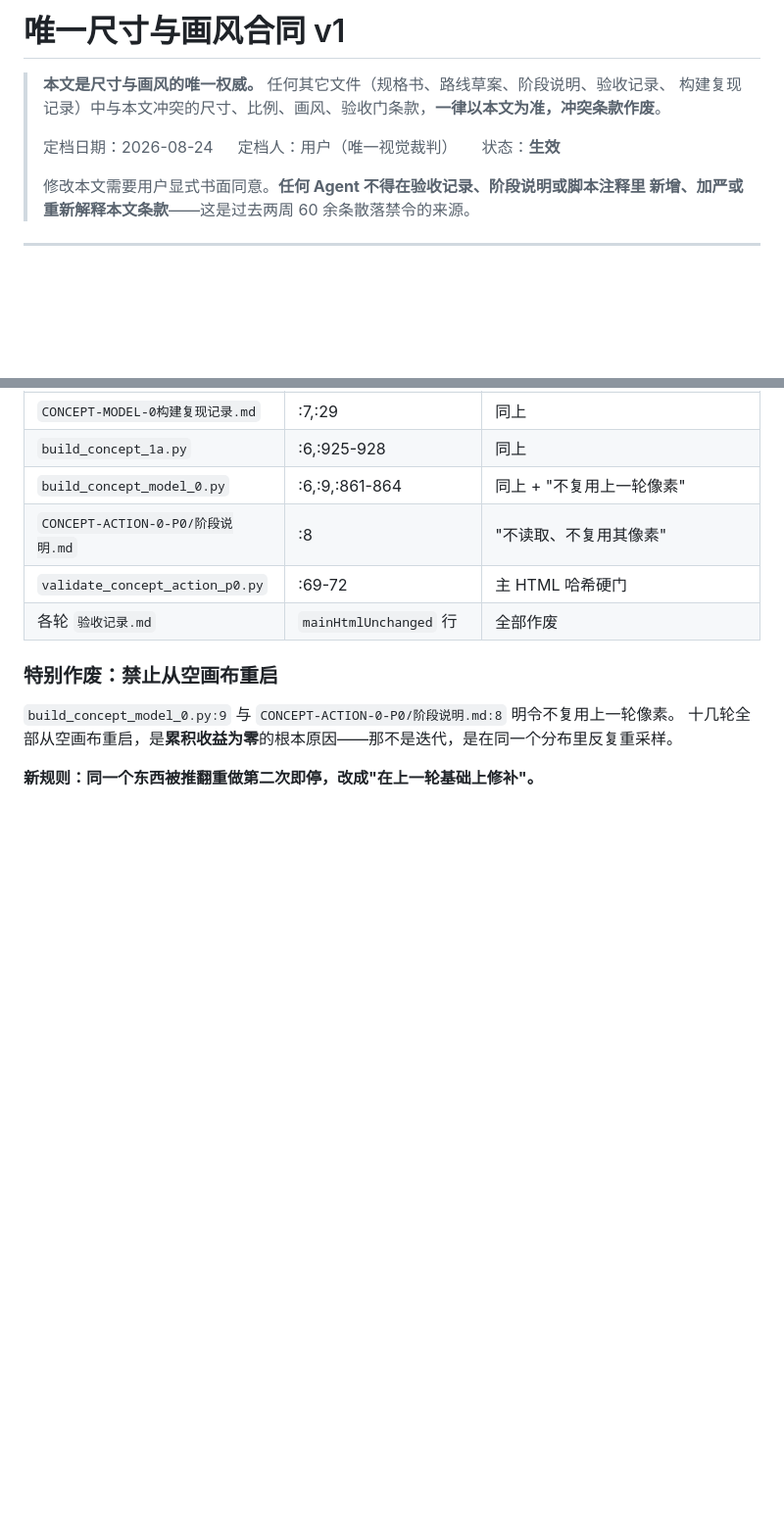
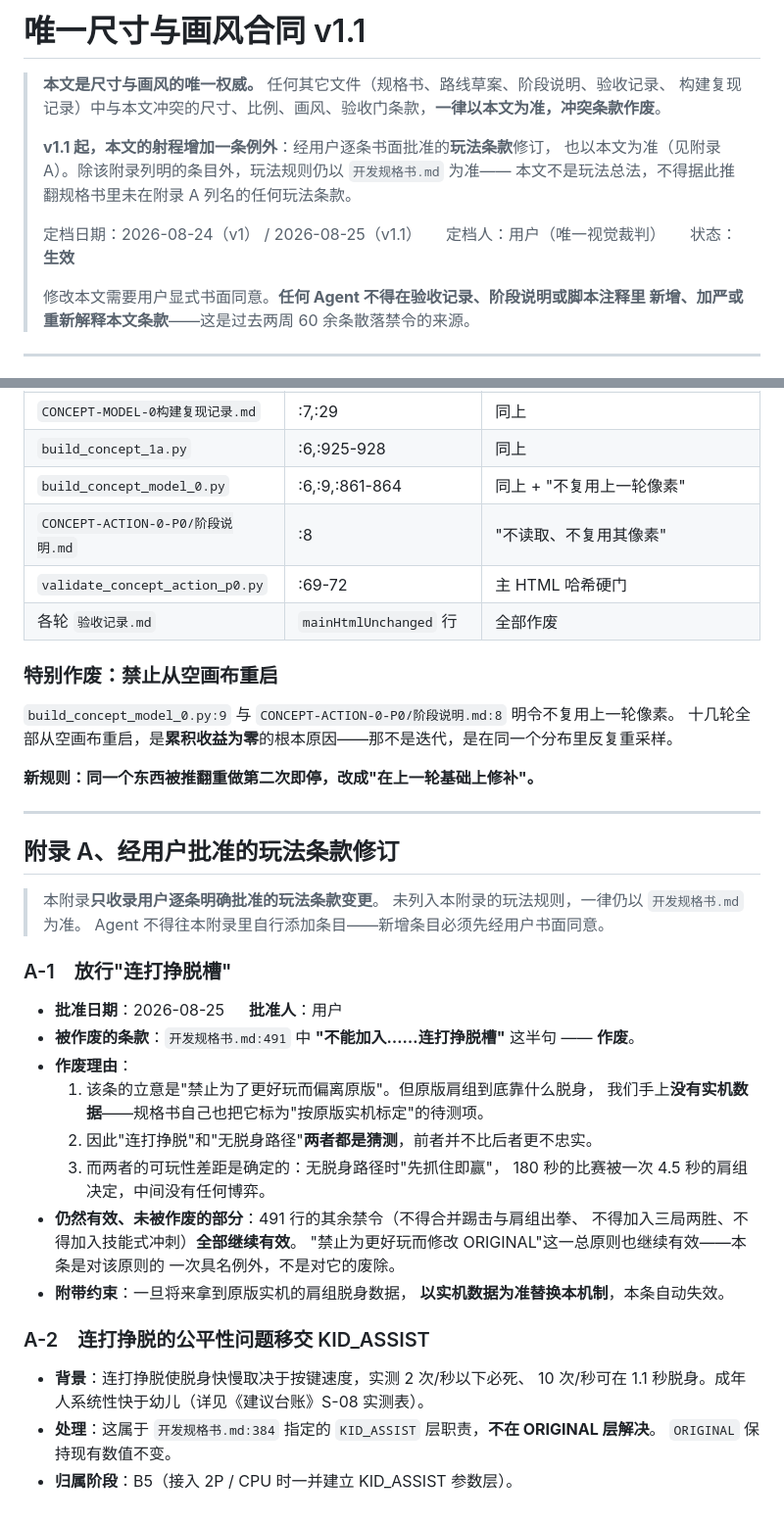
Before and after one commit to gyukkphotmailcom-code/gyukkp, a Markdown page: 输出/唯一尺寸与画风合同.md, 2 parts joined by grey strips. Shown at 98% size. Rendered like a GitHub page; blank space fills up the shorter version.

Commit message:
合同 v1.1：新增附录 A，具名放行"连打挣脱槽"
用户裁决：保留 B3a-fix 的挣脱机制，作废开发规格书 491 行中"不能加入……
连打挣脱槽"这半句。理由是原版肩组的脱身机制我们没有实机数据，"连打挣脱"
与"无脱身路径"同为猜测，而后者会让 180 秒的比赛被一次 4.5 秒的肩组决定。

为此把合同射程从"尺寸/画风/验收门"扩到"经用户逐条批准的玩法条款"，但
严格限定在附录 A 列名的条目内——合同不因此成为玩法总法，未列名的玩法规则
仍以规格书为准。491 行其余禁令（踢击与出拳不得合并、不得三局两胜、不得
技能式冲刺）继续有效。

连打速度导致的成人/幼儿不公平按附录 A-2 移交 KID_ASSIST 层，归 B5。

Co-authored-by: Cursor <cursoragent@cursor.com>

```diff
--- a/输出/唯一尺寸与画风合同.md
+++ b/输出/唯一尺寸与画风合同.md
@@ -1,9 +1,13 @@
-# 唯一尺寸与画风合同 v1
+# 唯一尺寸与画风合同 v1.1
 
 > **本文是尺寸与画风的唯一权威。** 任何其它文件（规格书、路线草案、阶段说明、验收记录、
 > 构建复现记录）中与本文冲突的尺寸、比例、画风、验收门条款，**一律以本文为准，冲突条款作废**。
 >
-> 定档日期：2026-08-24 　 定档人：用户（唯一视觉裁判） 　 状态：**生效**
+> **v1.1 起，本文的射程增加一条例外**：经用户逐条书面批准的**玩法条款**修订，
+> 也以本文为准（见附录 A）。除该附录列明的条目外，玩法规则仍以 `开发规格书.md` 为准——
+> 本文不是玩法总法，不得据此推翻规格书里未在附录 A 列名的任何玩法条款。
+>
+> 定档日期：2026-08-24（v1） / 2026-08-25（v1.1） 　 定档人：用户（唯一视觉裁判） 　 状态：**生效**
 >
 > 修改本文需要用户显式书面同意。**任何 Agent 不得在验收记录、阶段说明或脚本注释里
 > 新增、加严或重新解释本文条款**——这是过去两周 60 余条散落禁令的来源。
@@ -260,3 +264,36 @@ SPRITES.frames["yy.UW.R.0"] = { w, h, anchorX, anchorY, rows, hurtbox, hitbox, p
 十几轮全部从空画布重启，是**累积收益为零**的根本原因——那不是迭代，是在同一个分布里反复重采样。
 
 **新规则：同一个东西被推翻重做第二次即停，改成"在上一轮基础上修补"。**
+
+---
+
+## 附录 A、经用户批准的玩法条款修订
+
+> 本附录**只收录用户逐条明确批准的玩法条款变更**。
+> 未列入本附录的玩法规则，一律仍以 `开发规格书.md` 为准。
+> Agent 不得往本附录里自行添加条目——新增条目必须先经用户书面同意。
+
+### A-1　放行"连打挣脱槽"
+
+- **批准日期**：2026-08-25 　 **批准人**：用户
+- **被作废的条款**：`开发规格书.md:491` 中 **"不能加入……连打挣脱槽"** 这半句 —— **作废**。
+- **作废理由**：
+  1. 该条的立意是"禁止为了更好玩而偏离原版"。但原版肩组到底靠什么脱身，
+     我们手上**没有实机数据**——规格书自己也把它标为"按原版实机标定"的待测项。
+  2. 因此"连打挣脱"和"无脱身路径"**两者都是猜测**，前者并不比后者更不忠实。
+  3. 而两者的可玩性差距是确定的：无脱身路径时"先抓住即赢"，
+     180 秒的比赛被一次 4.5 秒的肩组决定，中间没有任何博弈。
+- **仍然有效、未被作废的部分**：491 行的其余禁令（不得合并踢击与肩组出拳、
+  不得加入三局两胜、不得加入技能式冲刺）**全部继续有效**。
+  "禁止为更好玩而修改 ORIGINAL"这一总原则也继续有效——本条是对该原则的
+  一次具名例外，不是对它的废除。
+- **附带约束**：一旦将来拿到原版实机的肩组脱身数据，
+  **以实机数据为准替换本机制**，本条自动失效。
+
+### A-2　连打挣脱的公平性问题移交 KID_ASSIST
+
+- **背景**：连打挣脱使脱身快慢取决于按键速度，实测 2 次/秒以下必死、
+  10 次/秒可在 1.1 秒脱身。成年人系统性快于幼儿（详见《建议台账》S-08 实测表）。
+- **处理**：这属于 `开发规格书.md:384` 指定的 `KID_ASSIST` 层职责，**不在 ORIGINAL 层解决**。
+  `ORIGINAL` 保持现有数值不变。
+- **归属阶段**：B5（接入 2P / CPU 时一并建立 KID_ASSIST 参数层）。
```
Also changed, not shown: 输出/建议台账.md (+5 -1 lines).
